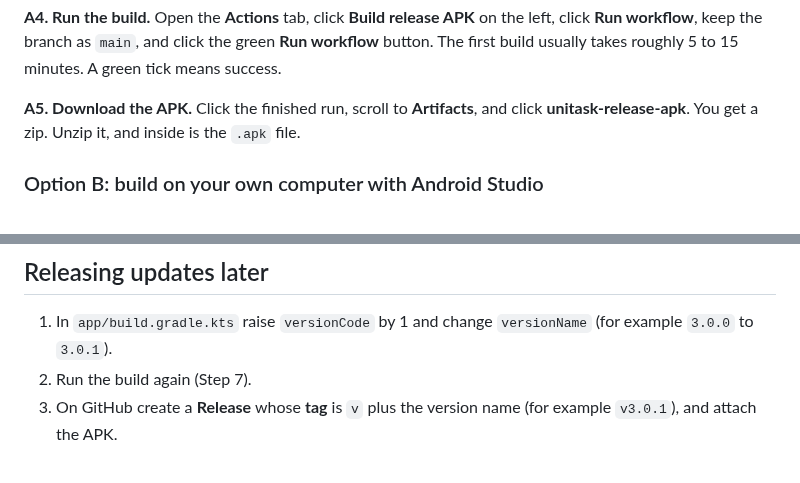
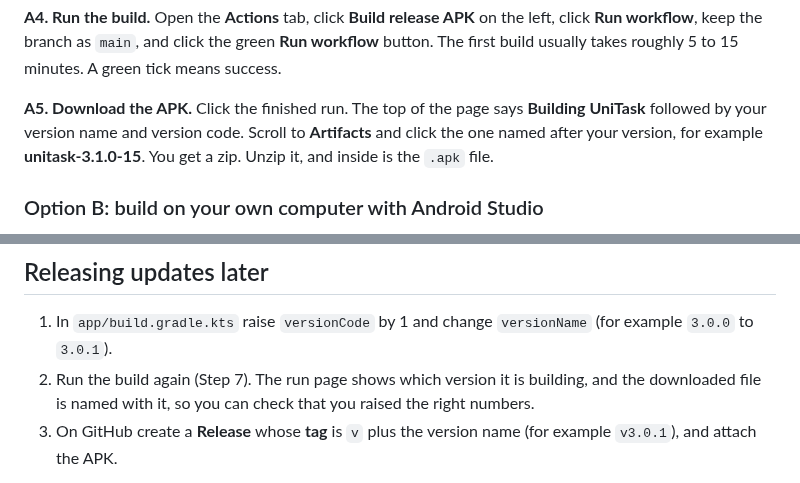
Before and after one commit to ahmad-maqsood/unitask, a Markdown page: SETUP_GUIDE.md, 2 parts joined by grey strips. GitHub-like rendering.

Commit message:
Fix APK artifact name in the setup guide
The downloaded APK artifact is named after the version (for example unitask-3.1.0-15 and the run page shows the version. Update step A5 and the rebuild step.

```diff
--- a/SETUP_GUIDE.md
+++ b/SETUP_GUIDE.md
@@ -914,7 +914,7 @@ GitHub builds the APK for free using the workflow already in the project (`.gith
 
 **A4. Run the build.** Open the **Actions** tab, click **Build release APK** on the left, click **Run workflow**, keep the branch as `main`, and click the green **Run workflow** button. The first build usually takes roughly 5 to 15 minutes. A green tick means success.
 
-**A5. Download the APK.** Click the finished run, scroll to **Artifacts**, and click **unitask-release-apk**. You get a zip. Unzip it, and inside is the `.apk` file.
+**A5. Download the APK.** Click the finished run. The top of the page says **Building UniTask** followed by your version name and version code. Scroll to **Artifacts** and click the one named after your version, for example **unitask-3.1.0-15**. You get a zip. Unzip it, and inside is the `.apk` file.
 
 ### Option B: build on your own computer with Android Studio
 
@@ -995,7 +995,7 @@ GitHub switches off scheduled workflows in a public repository after 60 days wit
 ## Releasing updates later
 
 1. In `app/build.gradle.kts` raise `versionCode` by 1 and change `versionName` (for example `3.0.0` to `3.0.1`).
-2. Run the build again (Step 7).
+2. Run the build again (Step 7). The run page shows which version it is building, and the downloaded file is named with it, so you can check that you raised the right numbers.
 3. On GitHub create a **Release** whose **tag** is `v` plus the version name (for example `v3.0.1`), and attach the APK.
 
 The in-app **Check for update** button reads only the release **tag**, so the title and file name do not matter. Always sign with the **same keystore**, otherwise phones refuse the update.
```
